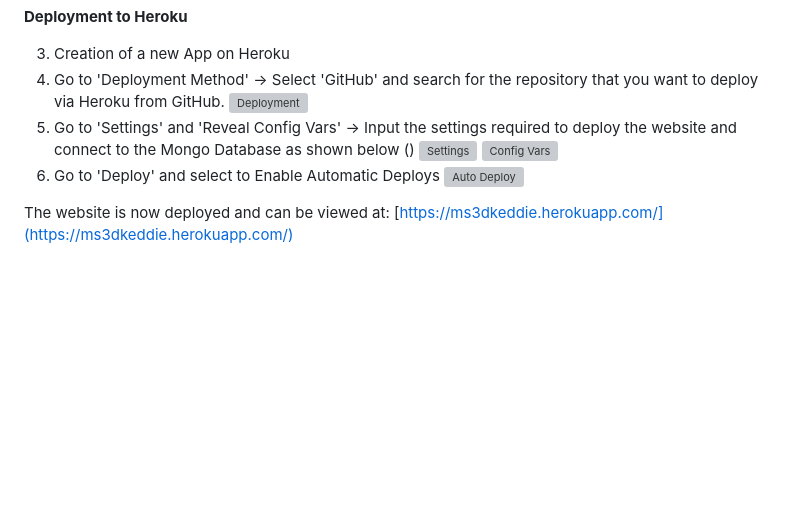
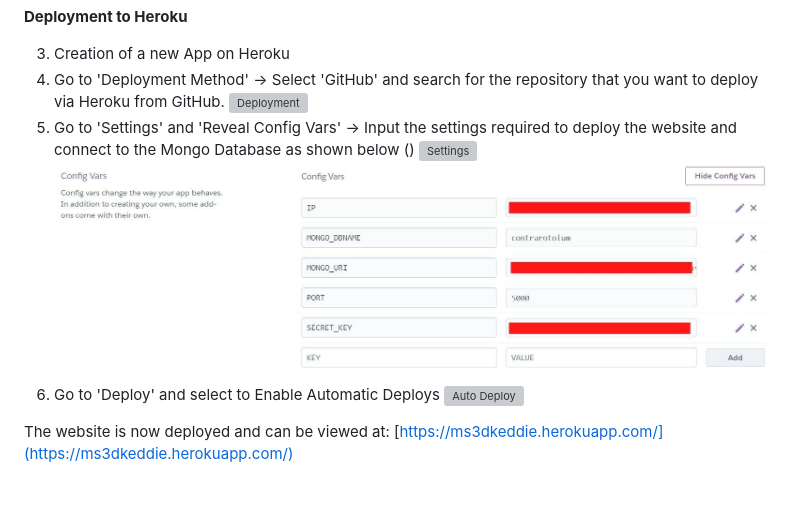
Before and after one commit to Code-Institute-Submissions/MS4-0, a Markdown page: README.md, the part around the change printed below. Drawn GitHub-style; blank space fills up the shorter version; grey boxes are pictures that could not be loaded.

Commit message:
docs(README): update image file paths

```diff
--- a/README.md
+++ b/README.md
@@ -377,4 +377,4 @@ The steps from start to present were:-
   5. Go to 'Settings' and 'Reveal Config Vars' -> Input the settings required to deploy the website and connect to the Mongo Database as shown below ()
-  ![Settings](/READMEinfo/deploy_heroku2.jpg "Settings")
-  ![Config Vars](/READMEinfo/deploy_heroku3.jpg "Config Vars")
+  ![Settings](/READMEinfo/deploy_Heroku2.jpg "Settings")
+  ![Config Vars](/READMEinfo/deploy_Heroku3.jpg "Config Vars")
   6. Go to 'Deploy' and select to Enable Automatic Deploys
```
Also changed, not shown: other parts of README.md (+2 -2 lines), READMEinfo/clone.jpg (added).
